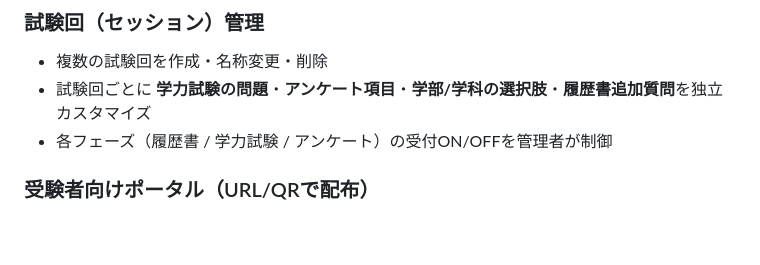
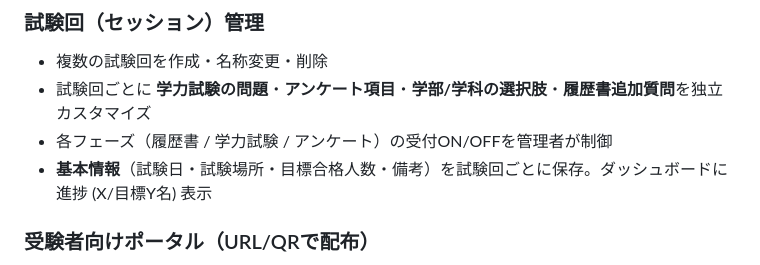
Before and after one commit to akira-kataoka/zemi-exam-app, a Markdown page: README.md, the part around the change. Rendered like a GitHub page; blank space fills up the shorter version.

Commit message:
docs: README に試験回基本情報の機能を追記

```diff
--- a/README.md
+++ b/README.md
@@ -8,6 +8,7 @@
 - 複数の試験回を作成・名称変更・削除
 - 試験回ごとに **学力試験の問題**・**アンケート項目**・**学部/学科の選択肢**・**履歴書追加質問**を独立カスタマイズ
 - 各フェーズ（履歴書 / 学力試験 / アンケート）の受付ON/OFFを管理者が制御
+- **基本情報**（試験日・試験場所・目標合格人数・備考）を試験回ごとに保存。ダッシュボードに進捗 (X/目標Y名) 表示
 
 ### 受験者向けポータル（URL/QRで配布）
 - 配布用URLとQRコードを管理画面で生成
```
